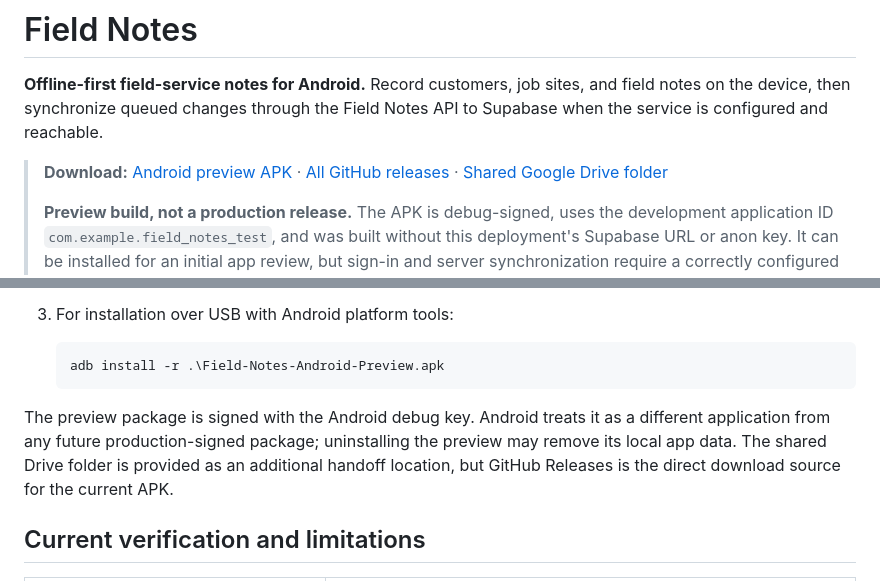
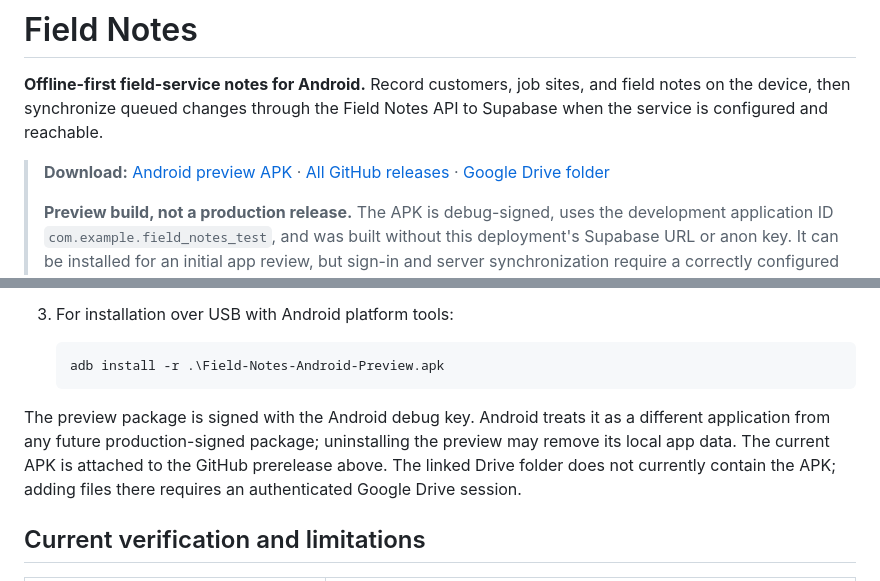
Before and after one commit to SADMAN-222/field-notes, a Markdown page: README.md, 2 parts joined by grey strips. Drawn GitHub-style.

Commit message:
Document public Android preview download
Co-authored-by: Copilot <223556219+Copilot@users.noreply.github.com>

```diff
--- a/README.md
+++ b/README.md
@@ -4,7 +4,7 @@
 and field notes on the device, then synchronize queued changes through the
 Field Notes API to Supabase when the service is configured and reachable.
 
-> **Download:** [Android preview APK](https://github.com/SADMAN-222/field-notes/releases/download/android-preview-2026-10-14/Field-Notes-Android-Preview.apk) · [All GitHub releases](https://github.com/SADMAN-222/field-notes/releases) · [Shared Google Drive folder](https://drive.google.com/drive/folders/1vOJJR4gB4LtAQN7TH6ZSic-Zf2YfOIe_)
+> **Download:** [Android preview APK](https://github.com/SADMAN-222/field-notes/releases/download/android-preview-2026-10-14/Field-Notes-Android-Preview.apk) · [All GitHub releases](https://github.com/SADMAN-222/field-notes/releases) · [Google Drive folder](https://drive.google.com/drive/folders/1vOJJR4gB4LtAQN7TH6ZSic-Zf2YfOIe_)
 >
 > **Preview build, not a production release.** The APK is debug-signed, uses the
 > development application ID `com.example.field_notes_test`, and was built
@@ -46,9 +46,9 @@ Flutter screens → BLoC/Cubit and repositories → Drift/SQLite + sync outbox
 
 The preview package is signed with the Android debug key. Android treats it as
 a different application from any future production-signed package; uninstalling
-the preview may remove its local app data. The shared Drive folder is provided
-as an additional handoff location, but GitHub Releases is the direct download
-source for the current APK.
+the preview may remove its local app data. The current APK is attached to the
+GitHub prerelease above. The linked Drive folder does not currently contain the
+APK; adding files there requires an authenticated Google Drive session.
 
 ## Current verification and limitations
 
```
Also changed, not shown: TEST_REPORT.md (+2 -0 lines).
